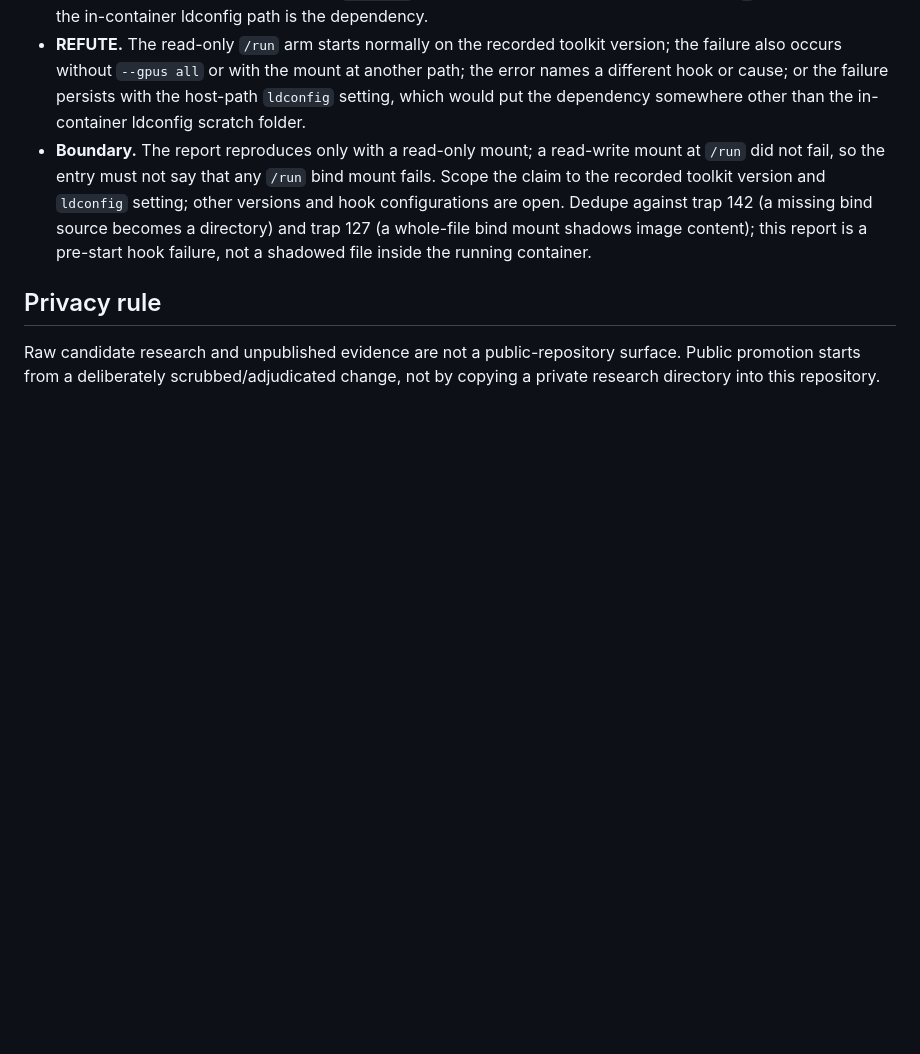
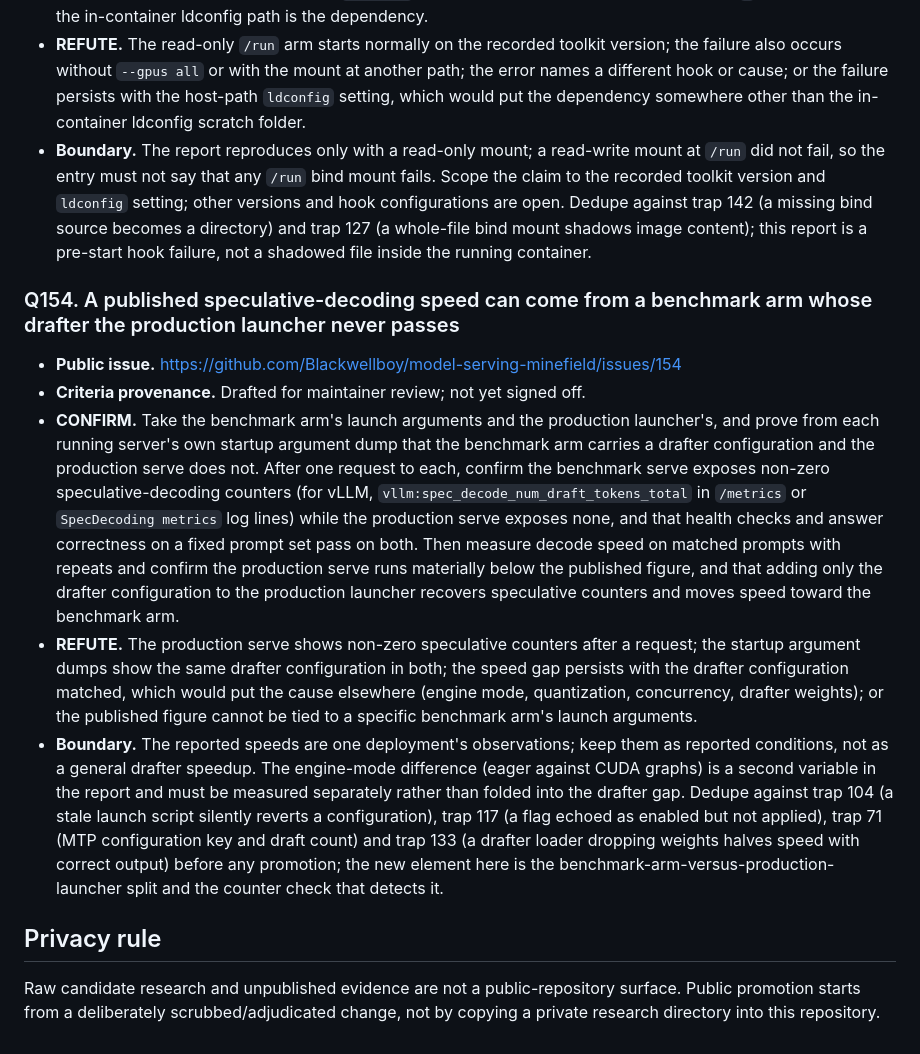
Before and after one commit to Blackwellboy/model-serving-minefield, a Markdown page: registry/OPEN_TRAP_ISSUES.md, the part around the change. Rendered like a GitHub page; blank space fills up the shorter version.

Commit message:
governance: draft queue entry for open trap issue 154
Issue 154 was opened after this PR, and the live open-issue gate fails
on it. Same terms as Q146-Q150: criteria drafted for maintainer review,
no trap number allocated.

Co-Authored-By: Claude Opus 5.5 <noreply@anthropic.com>

```diff
--- a/registry/OPEN_TRAP_ISSUES.md
+++ b/registry/OPEN_TRAP_ISSUES.md
@@ -75,6 +75,14 @@ Coverage snapshot: the doctor implements checks for **20 of 143** entries.  123
 - **REFUTE.** The read-only `/run` arm starts normally on the recorded toolkit version; the failure also occurs without `--gpus all` or with the mount at another path; the error names a different hook or cause; or the failure persists with the host-path `ldconfig` setting, which would put the dependency somewhere other than the in-container ldconfig scratch folder.
 - **Boundary.** The report reproduces only with a read-only mount; a read-write mount at `/run` did not fail, so the entry must not say that any `/run` bind mount fails. Scope the claim to the recorded toolkit version and `ldconfig` setting; other versions and hook configurations are open. Dedupe against trap 142 (a missing bind source becomes a directory) and trap 127 (a whole-file bind mount shadows image content); this report is a pre-start hook failure, not a shadowed file inside the running container.
 
+### Q154. A published speculative-decoding speed can come from a benchmark arm whose drafter the production launcher never passes
+
+- **Public issue.** https://github.com/Blackwellboy/model-serving-minefield/issues/154
+- **Criteria provenance.** Drafted for maintainer review; not yet signed off.
+- **CONFIRM.** Take the benchmark arm's launch arguments and the production launcher's, and prove from each running server's own startup argument dump that the benchmark arm carries a drafter configuration and the production serve does not. After one request to each, confirm the benchmark serve exposes non-zero speculative-decoding counters (for vLLM, `vllm:spec_decode_num_draft_tokens_total` in `/metrics` or `SpecDecoding metrics` log lines) while the production serve exposes none, and that health checks and answer correctness on a fixed prompt set pass on both. Then measure decode speed on matched prompts with repeats and confirm the production serve runs materially below the published figure, and that adding only the drafter configuration to the production launcher recovers speculative counters and moves speed toward the benchmark arm.
+- **REFUTE.** The production serve shows non-zero speculative counters after a request; the startup argument dumps show the same drafter configuration in both; the speed gap persists with the drafter configuration matched, which would put the cause elsewhere (engine mode, quantization, concurrency, drafter weights); or the published figure cannot be tied to a specific benchmark arm's launch arguments.
+- **Boundary.** The reported speeds are one deployment's observations; keep them as reported conditions, not as a general drafter speedup. The engine-mode difference (eager against CUDA graphs) is a second variable in the report and must be measured separately rather than folded into the drafter gap. Dedupe against trap 104 (a stale launch script silently reverts a configuration), trap 117 (a flag echoed as enabled but not applied), trap 71 (MTP configuration key and draft count) and trap 133 (a drafter loader dropping weights halves speed with correct output) before any promotion; the new element here is the benchmark-arm-versus-production-launcher split and the counter check that detects it.
+
 ## Privacy rule
 
 Raw candidate research and unpublished evidence are not a public-repository surface. Public promotion starts from a deliberately scrubbed/adjudicated change, not by copying a private research directory into this repository.
```
